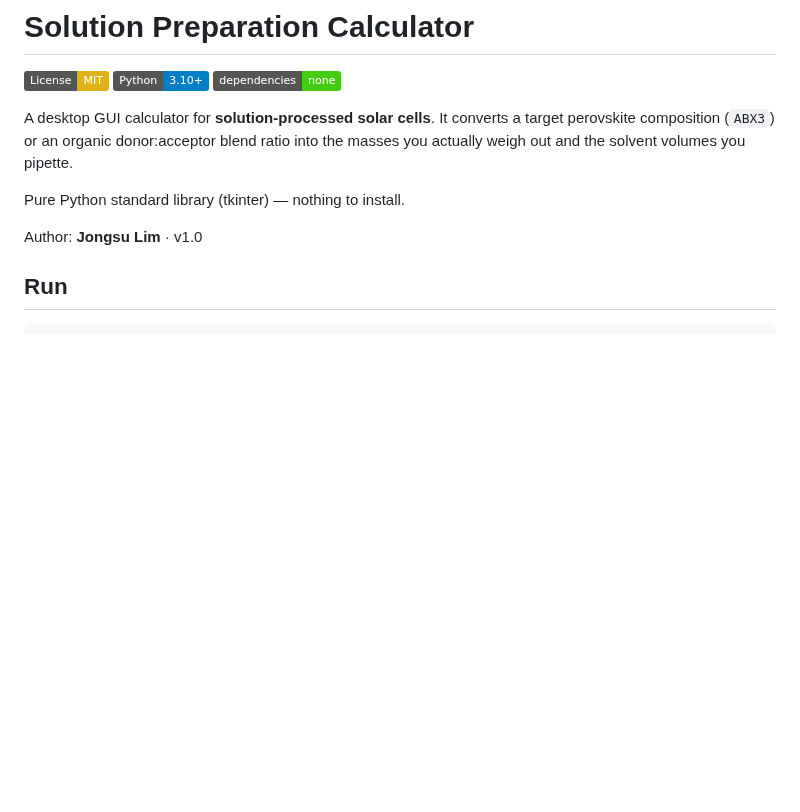
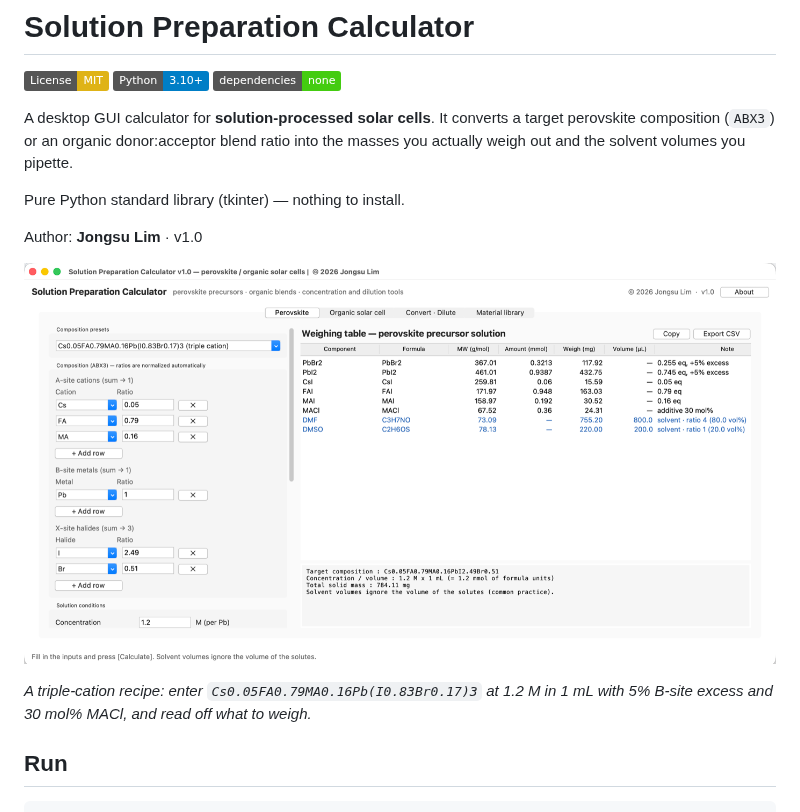
Before and after one commit to jongsu-king/perovskite-opv-solution-calculator, a Markdown page: README.md, the part around one of its changes. Drawn GitHub-style; pictures changed too: docs/perovskite.png (added); badges without logos; blank space fills up the shorter version.

```diff
--- a/README.md
+++ b/README.md
@@ -11,6 +11,11 @@ into the masses you actually weigh out and the solvent volumes you pipette.
 Pure Python standard library (tkinter) — nothing to install.
 
 Author: **Jongsu Lim** · v1.0
+
+![Perovskite tab](docs/perovskite.png)
+
+*A triple-cation recipe: enter `Cs0.05FA0.79MA0.16Pb(I0.83Br0.17)3` at 1.2 M in
+1 mL with 5% B-site excess and 30 mol% MACl, and read off what to weigh.*
 
 ## Run
 
```
Also changed, not shown: other parts of README.md (+6 -0 lines), docs/library.png (added), docs/opv.png (added), docs/tools.png (added), 1 other file.
